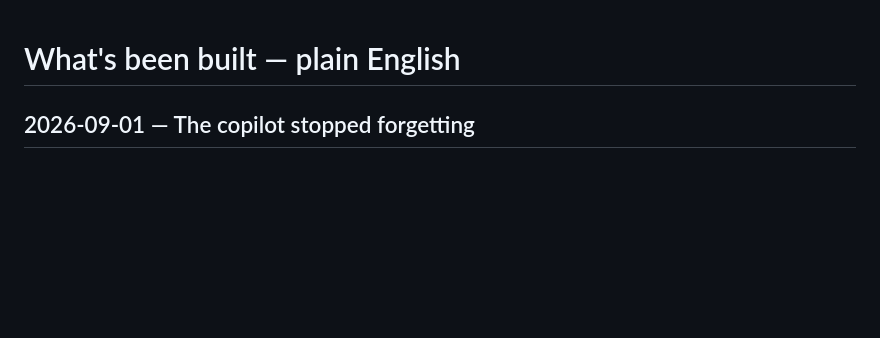
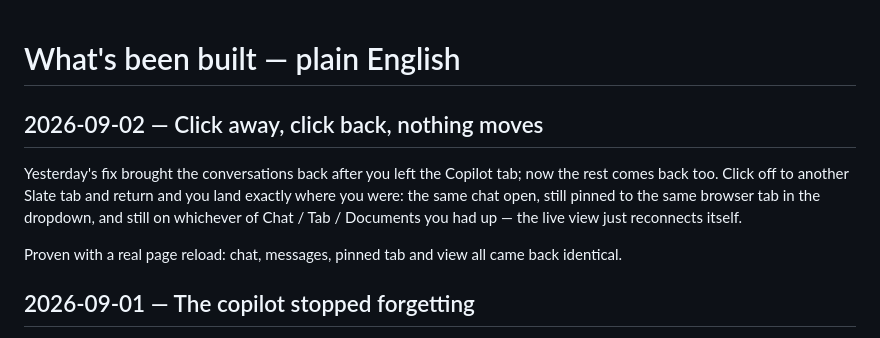
Before and after one commit to wcaldwell2009/slate, a Markdown page: CHANGES.md, the part around the change. GitHub-like rendering; blank space fills up the shorter version.

```diff
--- a/CHANGES.md
+++ b/CHANGES.md
@@ -1,4 +1,15 @@
 # What's been built — plain English
+
+## 2026-09-02 — Click away, click back, nothing moves
+
+Yesterday's fix brought the conversations back after you left the Copilot
+tab; now the rest comes back too. Click off to another Slate tab and return
+and you land exactly where you were: the same chat open, still pinned to the
+same browser tab in the dropdown, and still on whichever of Chat / Tab /
+Documents you had up — the live view just reconnects itself.
+
+Proven with a real page reload: chat, messages, pinned tab and view all came
+back identical.
 
 ## 2026-09-01 — The copilot stopped forgetting
 
```
Also changed, not shown: CLAUDE.md (+40 -8 lines), README.md (+15 -0 lines).
